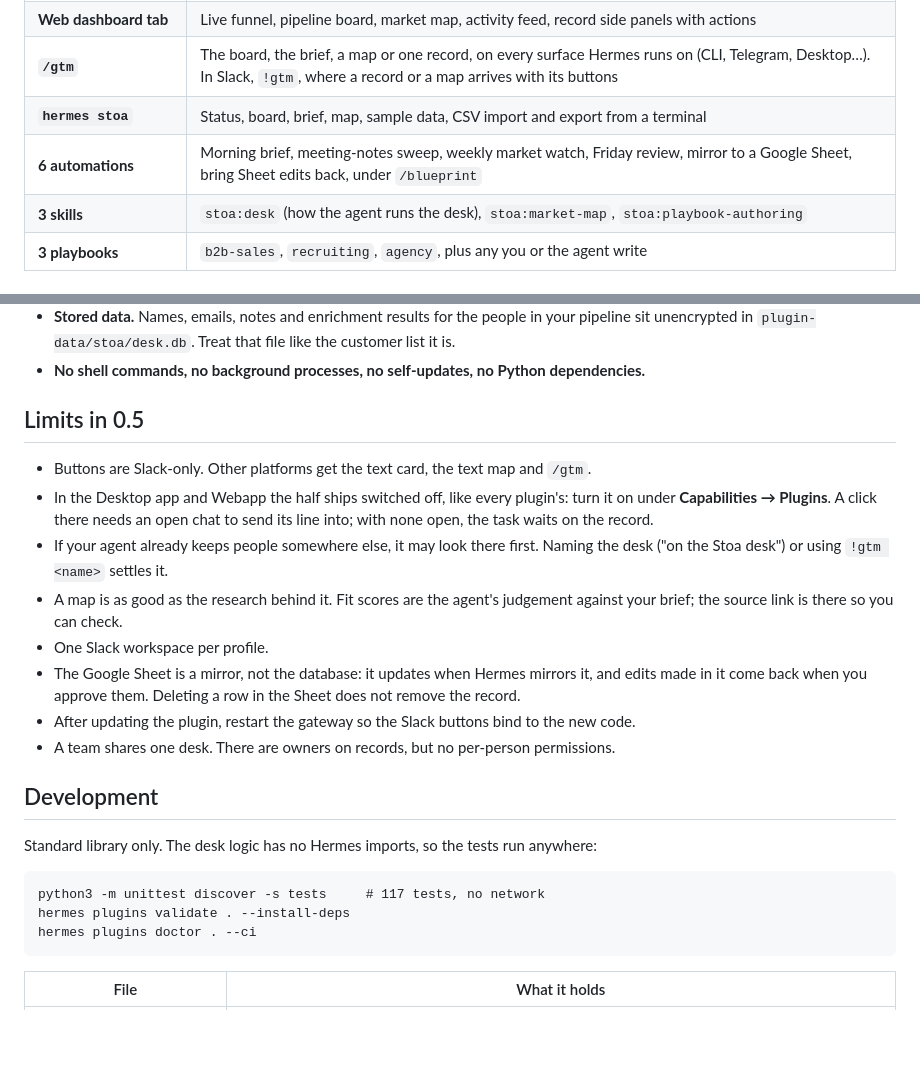
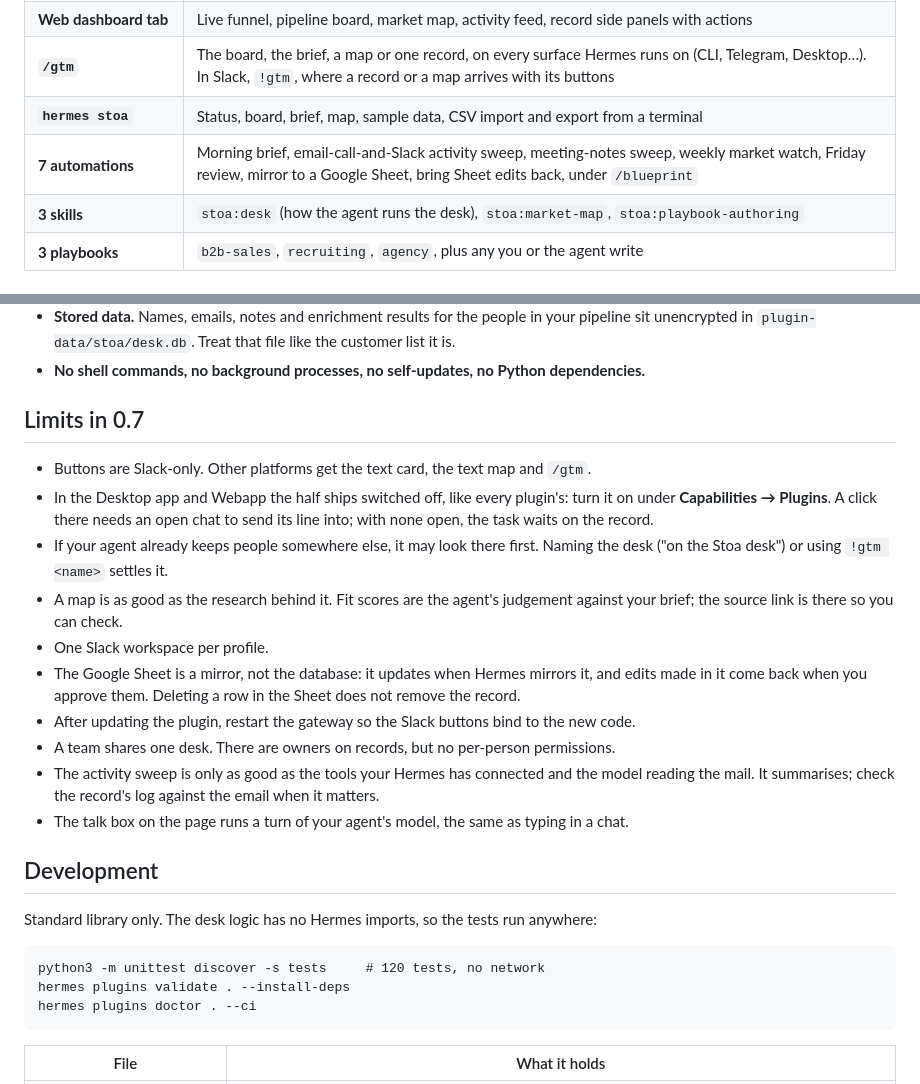
Before and after one commit to jarrett-del/hermes-stoa, a Markdown page: README.md, 2 parts joined by grey strips. GitHub-like rendering; blank space fills up the shorter version.

````diff
--- a/README.md
+++ b/README.md
@@ -167,7 +176,7 @@ change are one database transaction, so it holds across Slack, the web tab and t
 | **Web dashboard tab** | Live funnel, pipeline board, market map, activity feed, record side panels with actions |
 | **`/gtm`** | The board, the brief, a map or one record, on every surface Hermes runs on (CLI, Telegram, Desktop…). In Slack, `!gtm`, where a record or a map arrives with its buttons |
 | **`hermes stoa`** | Status, board, brief, map, sample data, CSV import and export from a terminal |
-| **6 automations** | Morning brief, meeting-notes sweep, weekly market watch, Friday review, mirror to a Google Sheet, bring Sheet edits back, under `/blueprint` |
+| **7 automations** | Morning brief, email-call-and-Slack activity sweep, meeting-notes sweep, weekly market watch, Friday review, mirror to a Google Sheet, bring Sheet edits back, under `/blueprint` |
 | **3 skills** | `stoa:desk` (how the agent runs the desk), `stoa:market-map`, `stoa:playbook-authoring` |
 | **3 playbooks** | `b2b-sales`, `recruiting`, `agency`, plus any you or the agent write |
 
@@ -407,7 +433,7 @@ What the plugin does that you would want to know before installing it:
   sit unencrypted in `plugin-data/stoa/desk.db`. Treat that file like the customer list it is.
 - **No shell commands, no background processes, no self-updates, no Python dependencies.**
 
-## Limits in 0.5
+## Limits in 0.7
 
 - Buttons are Slack-only. Other platforms get the text card, the text map and `/gtm`.
 - In the Desktop app and Webapp the half ships switched off, like every plugin's: turn it on under
@@ -422,13 +448,16 @@ What the plugin does that you would want to know before installing it:
   in it come back when you approve them. Deleting a row in the Sheet does not remove the record.
 - After updating the plugin, restart the gateway so the Slack buttons bind to the new code.
 - A team shares one desk. There are owners on records, but no per-person permissions.
+- The activity sweep is only as good as the tools your Hermes has connected and the model reading
+  the mail. It summarises; check the record's log against the email when it matters.
+- The talk box on the page runs a turn of your agent's model, the same as typing in a chat.
 
 ## Development
 
 Standard library only. The desk logic has no Hermes imports, so the tests run anywhere:
 
 ```
-python3 -m unittest discover -s tests     # 117 tests, no network
+python3 -m unittest discover -s tests     # 120 tests, no network
 hermes plugins validate . --install-deps
 hermes plugins doctor . --ci
 ```
````
Also changed, not shown: other parts of README.md (+26 -0 lines), skills/desk/SKILL.md (+24 -0 lines), docs/desktop-intake.jpg, docs/desktop-new.jpg (added), docs/desktop-pane.jpg, docs/desktop-pipeline.jpg, docs/desktop-saas.jpg, 10 other files.
